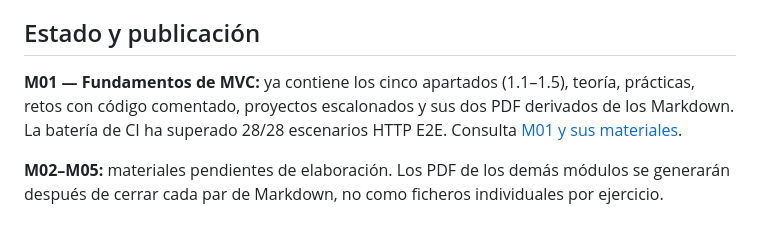
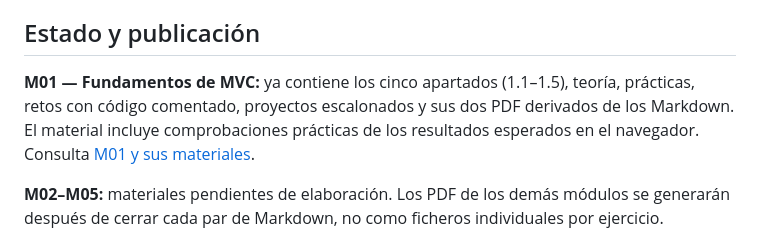
Before and after one commit to jaimecopilot/CURSO-DESARROLLO-WEB-NET8, a Markdown page: README.md, the part around the change. Rendered like a GitHub page.

Commit message:
Separar documentación docente pública de referencias de verificación interna

```diff
--- a/README.md
+++ b/README.md
@@ -33,7 +33,7 @@ Cada punto dispone de código de proyecto trazable paso a paso, con bloques acti
 
 ## Estado y publicación
 
-**M01 — Fundamentos de MVC:** ya contiene los cinco apartados (1.1–1.5), teoría, prácticas, retos con código comentado, proyectos escalonados y sus dos PDF derivados de los Markdown. La batería de CI ha superado 28/28 escenarios HTTP E2E. Consulta [M01 y sus materiales](M01_MVC/README.md).
+**M01 — Fundamentos de MVC:** ya contiene los cinco apartados (1.1–1.5), teoría, prácticas, retos con código comentado, proyectos escalonados y sus dos PDF derivados de los Markdown. El material incluye comprobaciones prácticas de los resultados esperados en el navegador. Consulta [M01 y sus materiales](M01_MVC/README.md).
 
 **M02–M05:** materiales pendientes de elaboración. Los PDF de los demás módulos se generarán después de cerrar cada par de Markdown, no como ficheros individuales por ejercicio.
 
```
